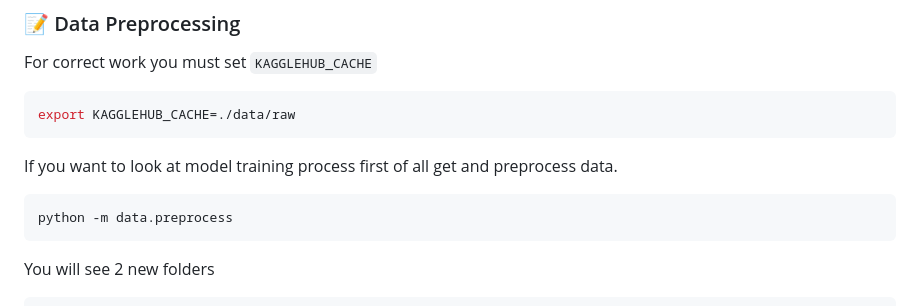
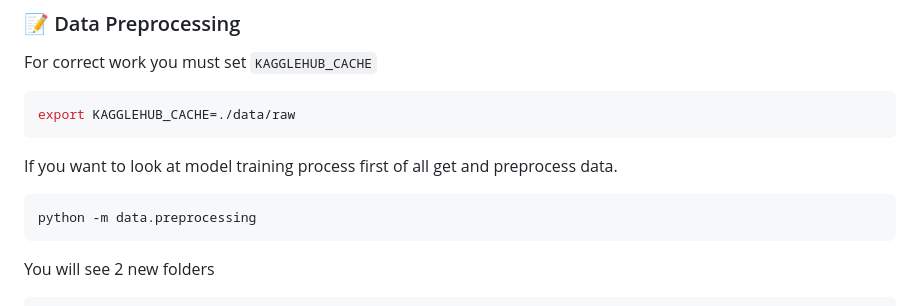
Before and after one commit to LowIQCoder/gesture_translate, a Markdown page: README.md, the part around the change. Rendered like a GitHub page.

````diff
--- a/README.md
+++ b/README.md
@@ -74,7 +74,7 @@ export KAGGLEHUB_CACHE=./data/raw
 If you want to look at model training process first of all get and preprocess data.
 
 ```bash
-python -m data.preprocess
+python -m data.preprocessing
 ```
 
 You will see 2 new folders
````
